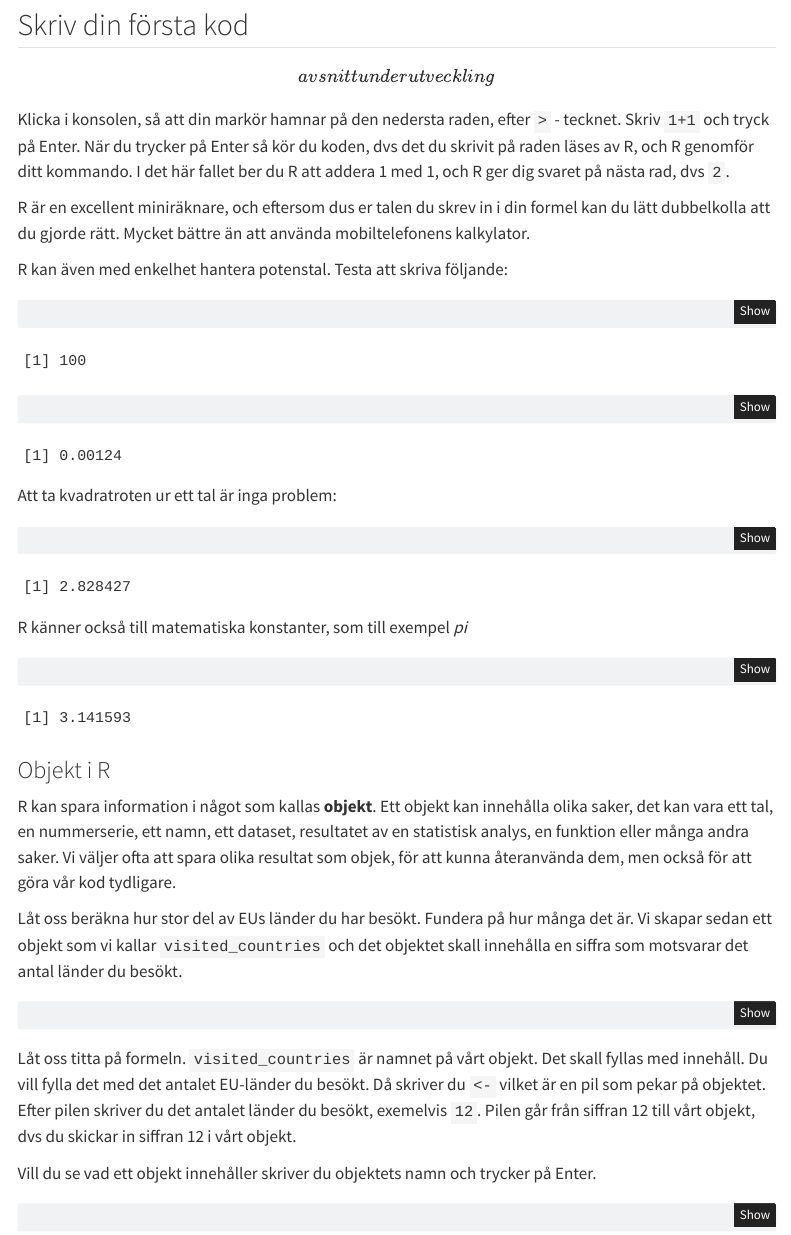
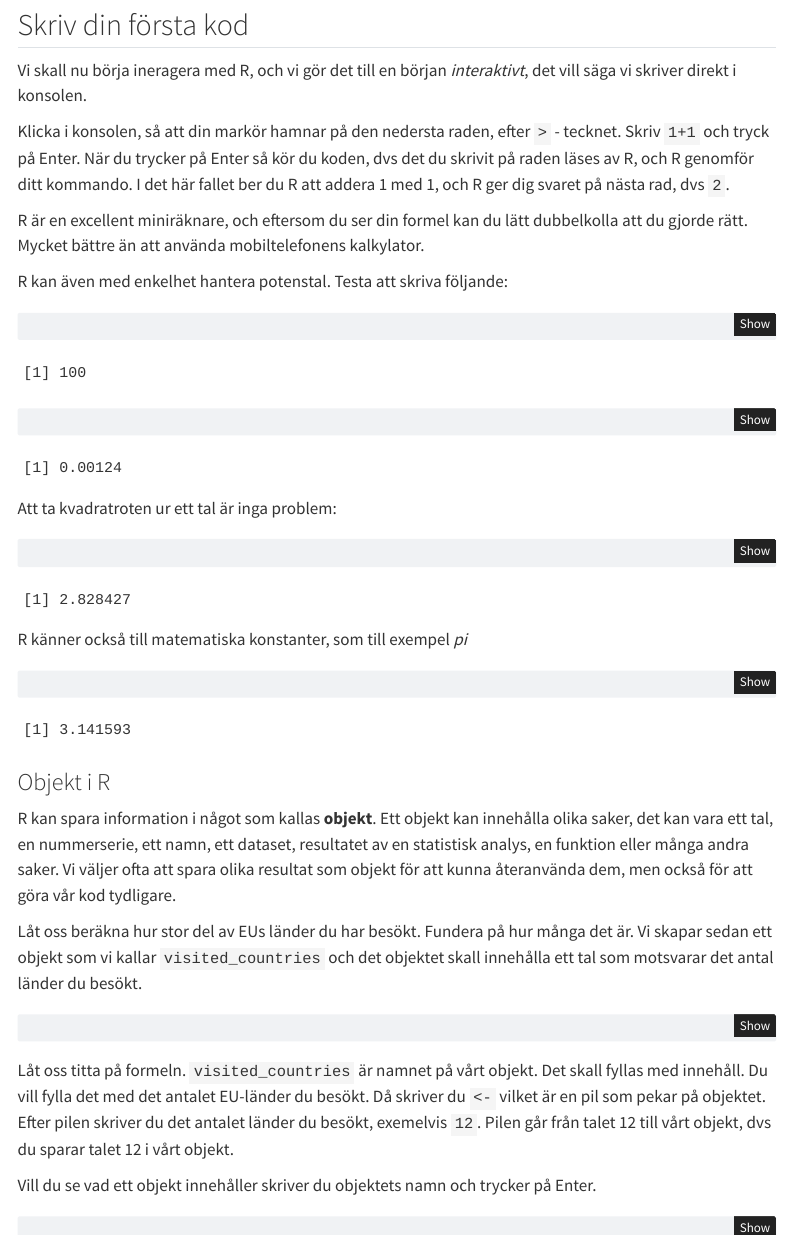
Before and after one commit to martin-lind/Introduktion-till-R, a Quarto document (tutorials/use-R/index.qmd): the page in a window 1100 px wide, from 1060 px down. Rendered offline with R 4.5, knitr and Pandoc in place of Quarto, with nearby package versions; menus at the side of the page are left out.

Commit message:
Fixing smaller spelling mistakes in the use-R tutorial

````diff
--- a/tutorials/use-R/index.qmd
+++ b/tutorials/use-R/index.qmd
@@ -18,11 +18,11 @@ Utseendet på **R** ser olika ut beroende på operativsystem, vid uppstart ser m
 
 ## Skriv din första kod
 
-\[avsnitt under utveckling\]
+Vi skall nu börja ineragera med R, och vi gör det till en början *interaktivt*, det vill säga vi skriver direkt i konsolen.
 
 Klicka i konsolen, så att din markör hamnar på den nedersta raden, efter `>` - tecknet. Skriv `1+1` och tryck på Enter. När du trycker på Enter så kör du koden, dvs det du skrivit på raden läses av R, och R genomför ditt kommando. I det här fallet ber du R att addera 1 med 1, och R ger dig svaret på nästa rad, dvs `2`.
 
-R är en excellent miniräknare, och eftersom dus er talen du skrev in i din formel kan du lätt dubbelkolla att du gjorde rätt. Mycket bättre än att använda mobiltelefonens kalkylator.
+R är en excellent miniräknare, och eftersom du ser din formel kan du lätt dubbelkolla att du gjorde rätt. Mycket bättre än att använda mobiltelefonens kalkylator.
 
 R kan även med enkelhet hantera potenstal. Testa att skriva följande:
 
@@ -48,15 +48,15 @@ pi
 
 ### Objekt i R
 
-R kan spara information i något som kallas **objekt**. Ett objekt kan innehålla olika saker, det kan vara ett tal, en nummerserie, ett namn, ett dataset, resultatet av en statistisk analys, en funktion eller många andra saker. Vi väljer ofta att spara olika resultat som objek, för att kunna återanvända dem, men också för att göra vår kod tydligare.
+R kan spara information i något som kallas **objekt**. Ett objekt kan innehålla olika saker, det kan vara ett tal, en nummerserie, ett namn, ett dataset, resultatet av en statistisk analys, en funktion eller många andra saker. Vi väljer ofta att spara olika resultat som objekt för att kunna återanvända dem, men också för att göra vår kod tydligare.
 
-Låt oss beräkna hur stor del av EUs länder du har besökt. Fundera på hur många det är. Vi skapar sedan ett objekt som vi kallar `visited_countries` och det objektet skall innehålla en siffra som motsvarar det antal länder du besökt.
+Låt oss beräkna hur stor del av EUs länder du har besökt. Fundera på hur många det är. Vi skapar sedan ett objekt som vi kallar `visited_countries` och det objektet skall innehålla ett tal som motsvarar det antal länder du besökt.
 
 ```{r}
 visited_countries <- 12
 ```
 
-Låt oss titta på formeln. `visited_countries` är namnet på vårt objekt. Det skall fyllas med innehåll. Du vill fylla det med det antalet EU-länder du besökt. Då skriver du `<-` vilket är en pil som pekar på objektet. Efter pilen skriver du det antalet länder du besökt, exemelvis `12`. Pilen går från siffran 12 till vårt objekt, dvs du skickar in siffran 12 i vårt objekt.
+Låt oss titta på formeln. `visited_countries` är namnet på vårt objekt. Det skall fyllas med innehåll. Du vill fylla det med det antalet EU-länder du besökt. Då skriver du `<-` vilket är en pil som pekar på objektet. Efter pilen skriver du det antalet länder du besökt, exemelvis `12`. Pilen går från talet 12 till vårt objekt, dvs du sparar talet 12 i vårt objekt.
 
 Vill du se vad ett objekt innehåller skriver du objektets namn och trycker på Enter.
 
````
Also changed, not shown: docs/search.json, tutorials/use-R/index.qmd (2 more changed lines), 1 other file.
